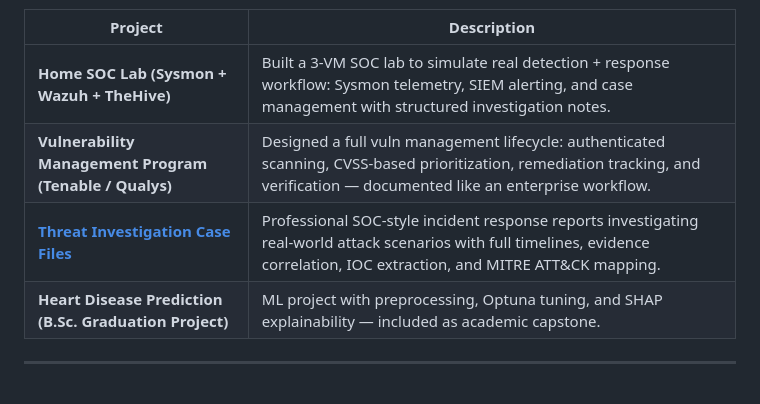
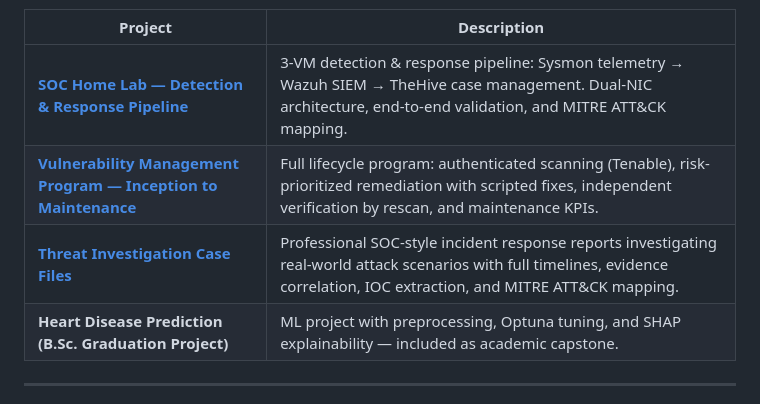
Before and after one commit to YousefNabil-SOC/YousefNabil-SOC, a Markdown page: README.md, the part around one of its changes. Rendered like a GitHub page.

```diff
--- a/README.md
+++ b/README.md
@@ -26,8 +29,8 @@ Entry-level SOC analyst based in **Doha, Qatar** — focused on alert triage, in
 | **Project** | **Description** |
 |-------------|-----------------|
-| **Home SOC Lab (Sysmon + Wazuh + TheHive)** | Built a 3-VM SOC lab to simulate real detection + response workflow: Sysmon telemetry, SIEM alerting, and case management with structured investigation notes. |
-| **Vulnerability Management Program (Tenable / Qualys)** | Designed a full vuln management lifecycle: authenticated scanning, CVSS-based prioritization, remediation tracking, and verification — documented like an enterprise workflow. |
-| **[Threat Investigation Case Files](https://github.com/YousefNabil-SOC/incident-reports)** | Professional SOC-style incident response reports investigating real-world attack scenarios with full timelines, evidence correlation, IOC extraction, and MITRE ATT&CK mapping. |
+| **[SOC Home Lab — Detection & Response Pipeline](https://yousefnabil-soc.github.io/YousefNabil-SOC/soc-home-lab.html)** | 3-VM detection & response pipeline: Sysmon telemetry → Wazuh SIEM → TheHive case management. Dual-NIC architecture, end-to-end validation, and MITRE ATT&CK mapping. |
+| **[Vulnerability Management Program — Inception to Maintenance](https://yousefnabil-soc.github.io/YousefNabil-SOC/vuln-management.html)** | Full lifecycle program: authenticated scanning (Tenable), risk-prioritized remediation with scripted fixes, independent verification by rescan, and maintenance KPIs. |
+| **[Threat Investigation Case Files](https://yousefnabil-soc.github.io/incident-reports/)** | Professional SOC-style incident response reports investigating real-world attack scenarios with full timelines, evidence correlation, IOC extraction, and MITRE ATT&CK mapping. |
 | **Heart Disease Prediction (B.Sc. Graduation Project)** | ML project with preprocessing, Optuna tuning, and SHAP explainability — included as academic capstone. |
 
 ---
```
Also changed, not shown: other parts of README.md (+5 -2 lines).
